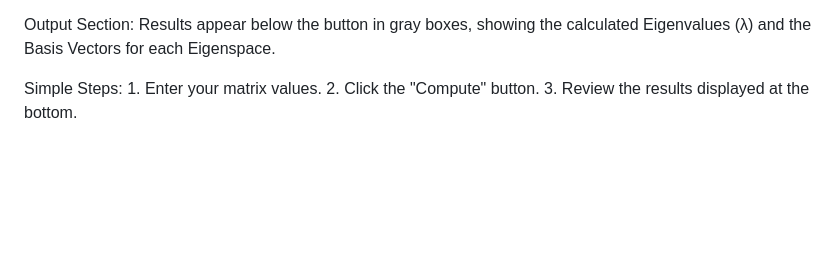
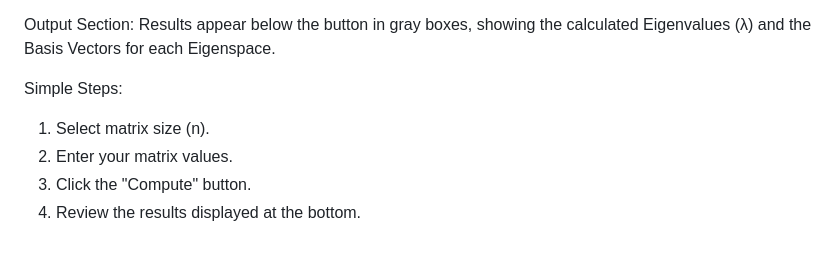
Before and after one commit to alon-13/eigenstuff-calculator, a Markdown page: README.md, the part around the change. Drawn GitHub-style; blank space fills up the shorter version.

```diff
--- a/README.md
+++ b/README.md
@@ -59,4 +59,8 @@ Compute Button: Press the blue "Compute" button to send your data to the Python
 
 Output Section: Results appear below the button in gray boxes, showing the calculated Eigenvalues (λ) and the Basis Vectors for each Eigenspace.
 
-Simple Steps: 1. Enter your matrix values. 2. Click the "Compute" button. 3. Review the results displayed at the bottom.
+Simple Steps:
+1. Select matrix size (n).
+2. Enter your matrix values.
+3. Click the "Compute" button.
+4. Review the results displayed at the bottom.
```
